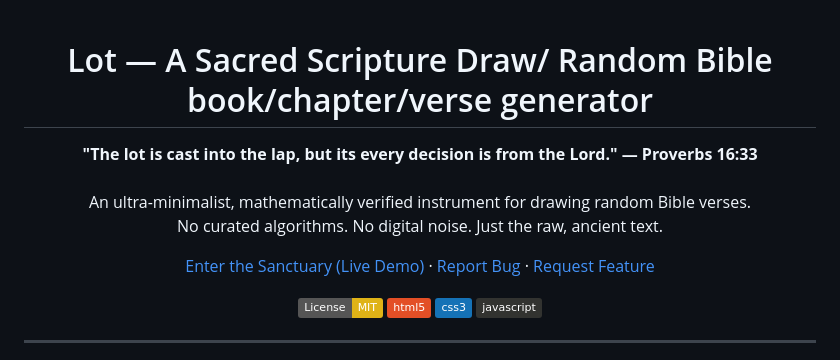
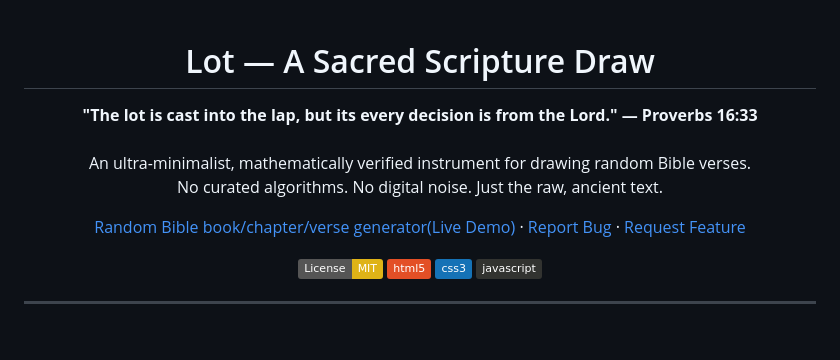
Before and after one commit to ederaefe/Bible-Lot, a Markdown page: README.md, the part around the change. Rendered like a GitHub page; badges without logos; blank space fills up the shorter version.

Commit message:
Revise title and demo link in README.md
Updated the project title and demo link description in README.md.

```diff
--- a/README.md
+++ b/README.md
@@ -4,14 +4,14 @@
     <img src="screenshot.jpg" alt="Lot - Scripture Draw Interface" width="800" style="border-radius: 8px; box-shadow: 0 4px 20px rgba(0,0,0,0.1);" />
   </a>
   <br /><br />
-  <h1>Lot &mdash; A Sacred Scripture Draw/ Random Bible book/chapter/verse generator </h1>
+  <h1>Lot &mdash; A Sacred Scripture Draw </h1>
   <p>
     <strong>"The lot is cast into the lap, but its every decision is from the Lord." — Proverbs 16:33</strong><br/><br/>
     An ultra-minimalist, mathematically verified instrument for drawing random Bible verses. <br/>
     No curated algorithms. No digital noise. Just the raw, ancient text.
   </p>
   <p>
-    <a href="https://bible-lot.vercel.app/">Enter the Sanctuary (Live Demo)</a>
+    <a href="https://bible-lot.vercel.app/"> Random Bible book/chapter/verse generator(Live Demo)</a>
     ·
     <a href="https://github.com/your-username/lot/issues">Report Bug</a>
     ·
```
